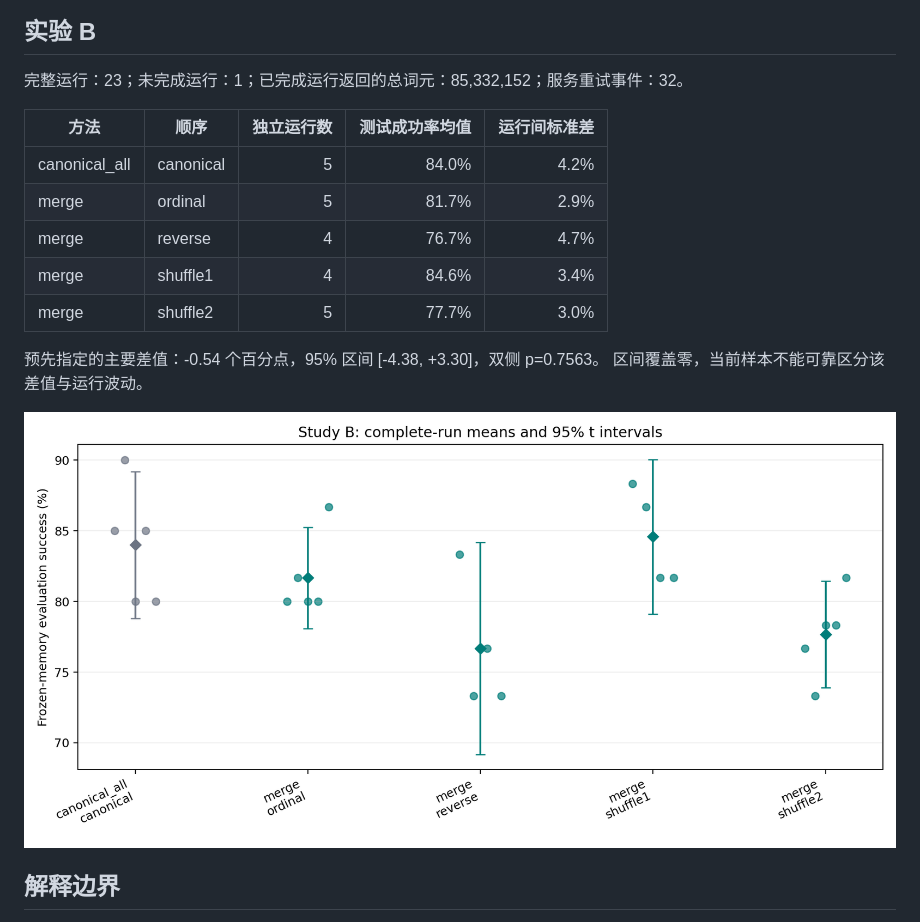
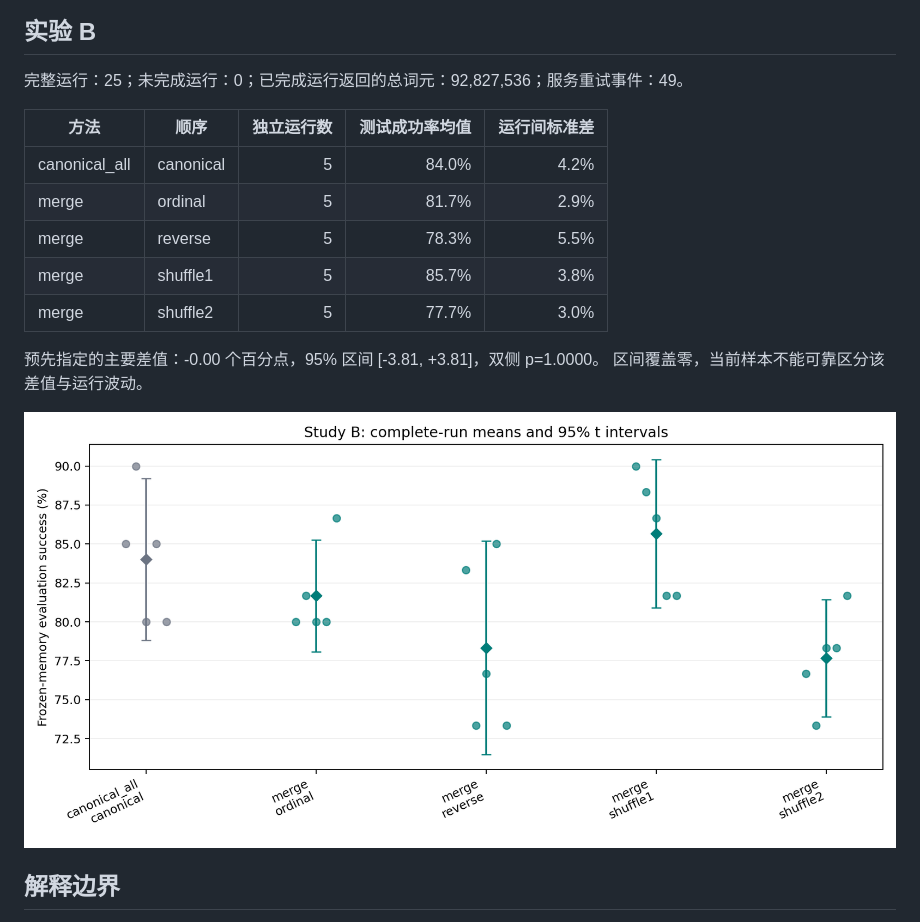
Before and after one commit to GeYugong/order-effect, a Markdown page: reports/REPORT.md, the part around the change. GitHub-like rendering; pictures changed too: reports/order_effect_B.png.

```diff
--- a/reports/REPORT.md
+++ b/reports/REPORT.md
@@ -24,17 +24,17 @@
 
 ## 实验 B
 
-完整运行：23；未完成运行：1；已完成运行返回的总词元：85,332,152；服务重试事件：32。
+完整运行：25；未完成运行：0；已完成运行返回的总词元：92,827,536；服务重试事件：49。
 
 | 方法 | 顺序 | 独立运行数 | 测试成功率均值 | 运行间标准差 |
 |---|---|---:|---:|---:|
 | canonical_all | canonical | 5 | 84.0% | 4.2% |
 | merge | ordinal | 5 | 81.7% | 2.9% |
-| merge | reverse | 4 | 76.7% | 4.7% |
-| merge | shuffle1 | 4 | 84.6% | 3.4% |
+| merge | reverse | 5 | 78.3% | 5.5% |
+| merge | shuffle1 | 5 | 85.7% | 3.8% |
 | merge | shuffle2 | 5 | 77.7% | 3.0% |
 
-预先指定的主要差值：-0.54 个百分点，95% 区间 [-4.38, +3.30]，双侧 p=0.7563。
+预先指定的主要差值：-0.00 个百分点，95% 区间 [-3.81, +3.81]，双侧 p=1.0000。
 区间覆盖零，当前样本不能可靠区分该差值与运行波动。
 
 ![运行分布](order_effect_B.png)
```
Also changed, not shown: reports/CASES.md (+1 -1 lines), reports/STATUS.md (+3 -3 lines), 6 other files.
